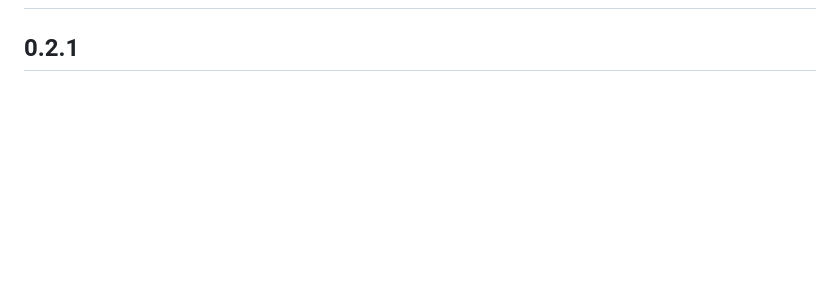
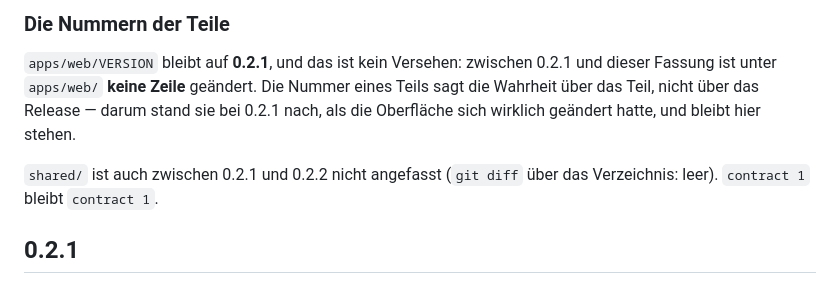
Before and after one commit to sorglos-it/nextgencloud, a Markdown page: CHANGELOG.md, the part around one of its changes. GitHub-like rendering; blank space fills up the shorter version.

```diff
--- a/CHANGELOG.md
+++ b/CHANGELOG.md
@@ -2,3 +94,12 @@
+### Die Nummern der Teile
+
+`apps/web/VERSION` bleibt auf **0.2.1**, und das ist kein Versehen: zwischen 0.2.1 und dieser
+Fassung ist unter `apps/web/` **keine Zeile** geändert. Die Nummer eines Teils sagt die Wahrheit
+über das Teil, nicht über das Release — darum stand sie bei 0.2.1 nach, als die Oberfläche sich
+wirklich geändert hatte, und bleibt hier stehen.
+
+`shared/` ist auch zwischen 0.2.1 und 0.2.2 nicht angefasst (`git diff` über das Verzeichnis:
+leer). `contract 1` bleibt `contract 1`.
 
 ## 0.2.1
 
```
Also changed, not shown: other parts of CHANGELOG.md (+92 -0 lines).
